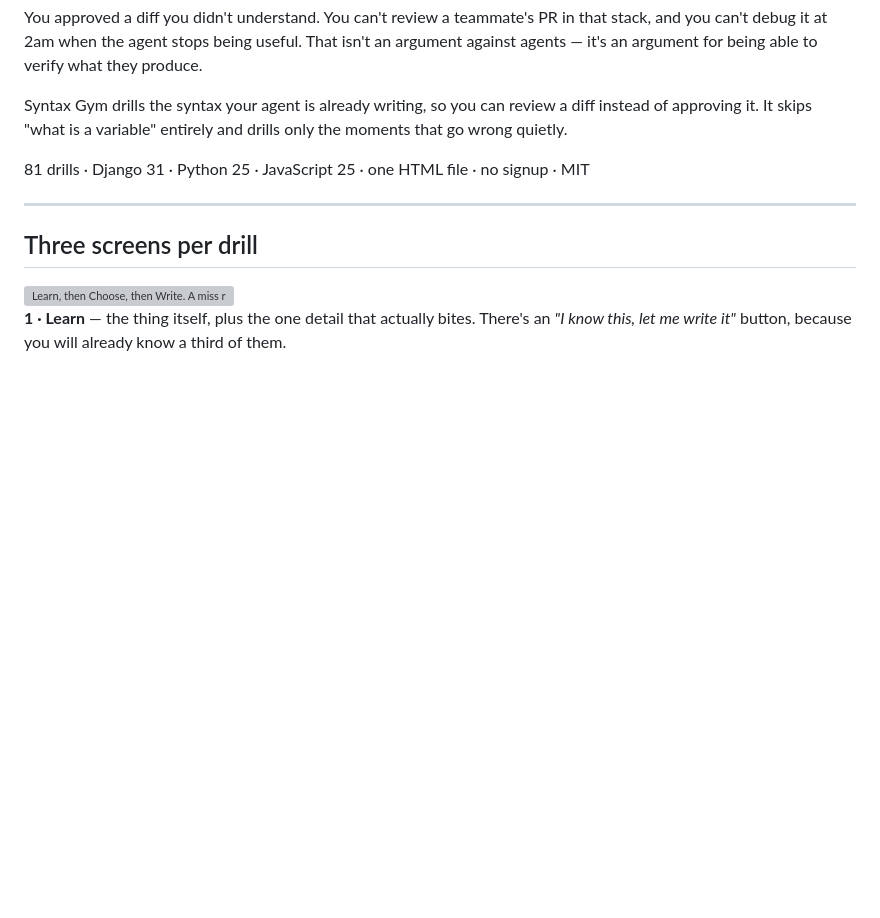
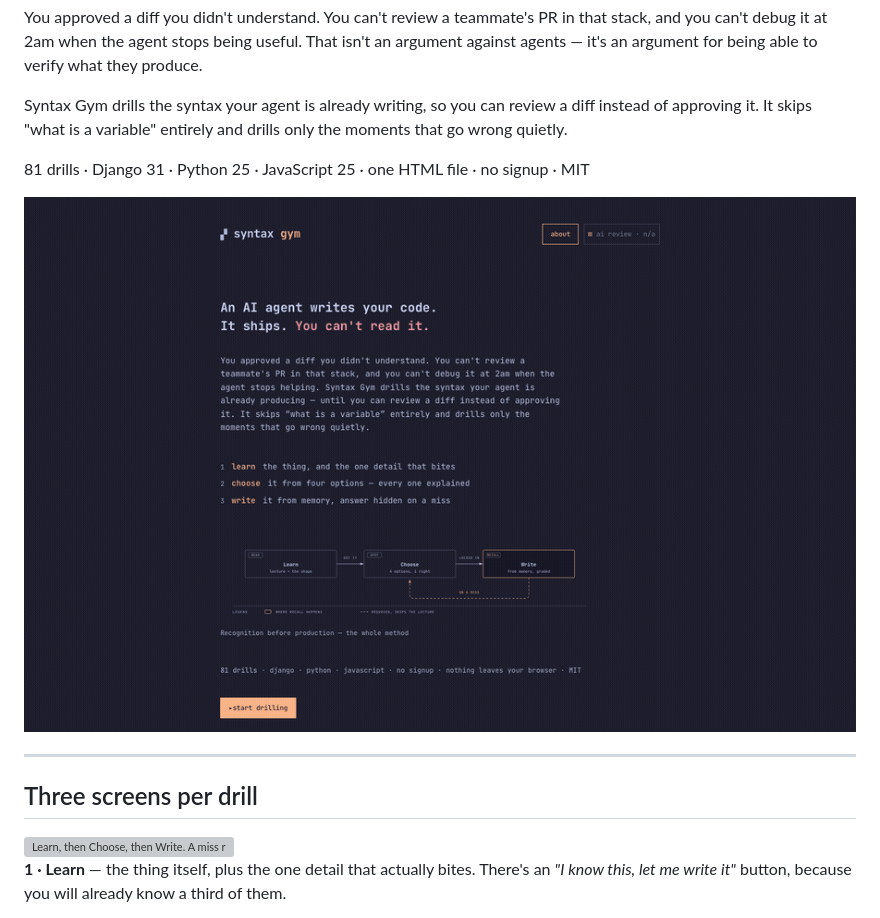
Before and after one commit to jaysingh10406/syntax-gym, a Markdown page: README.md, the part around the change. GitHub-like rendering; pictures changed too: docs/demo.gif (added); blank space fills up the shorter version; grey boxes are pictures that could not be loaded.

```diff
--- a/README.md
+++ b/README.md
@@ -11,6 +11,8 @@ instead of approving it. It skips "what is a variable" entirely and drills only
 moments that go wrong quietly.
 
 81 drills · Django 31 · Python 25 · JavaScript 25 · one HTML file · no signup · MIT
+
+<img src="docs/demo.gif" alt="A drill being answered: learn the thing, choose it from four options, then write it from memory." width="100%">
 
 ---
 
```
Also changed, not shown: 4 other files.
